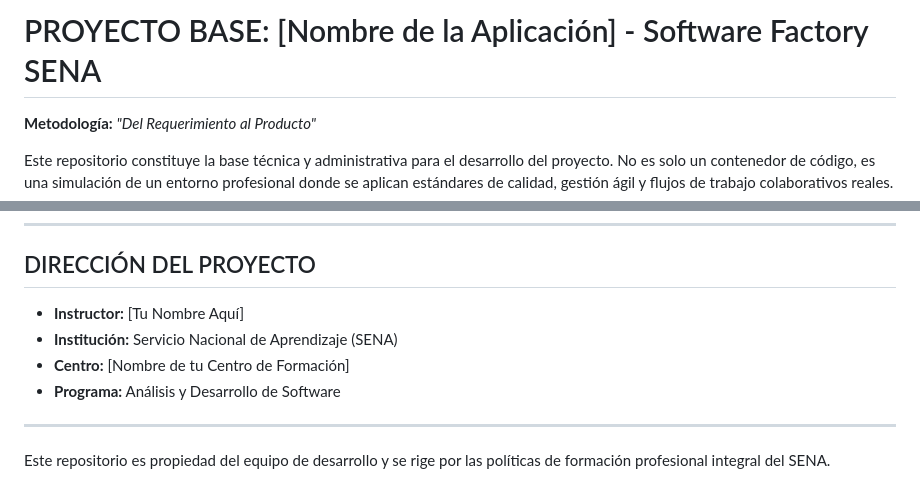
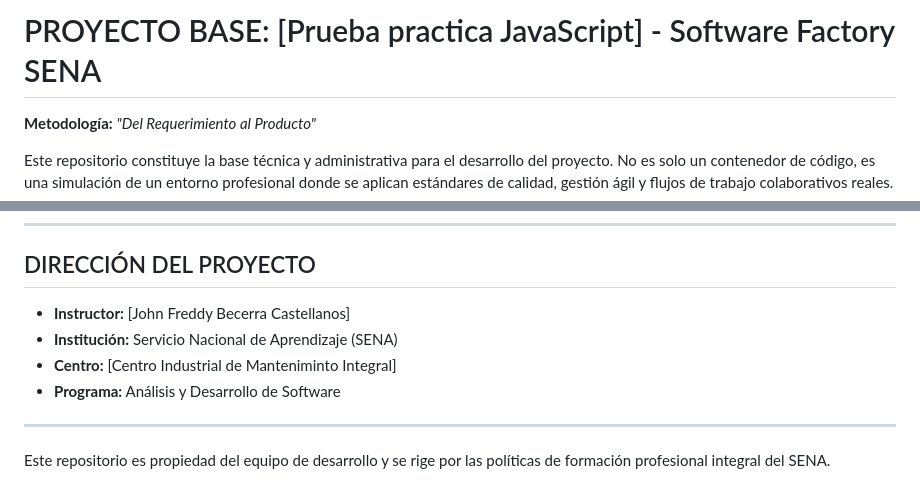
Before and after one commit to Lucia-1234/prueba_practicaJS, a Markdown page: README.md, 2 parts joined by grey strips. Rendered like a GitHub page.

Commit message:
Update project name and instructor details in README
Modificacion del README

```diff
--- a/README.md
+++ b/README.md
@@ -1,4 +1,4 @@
-# PROYECTO BASE: [Nombre de la Aplicación] - Software Factory SENA
+# PROYECTO BASE: [Prueba practica JavaScript] - Software Factory SENA
 
 **Metodología:** *"Del Requerimiento al Producto"*
 
@@ -207,9 +207,9 @@ En la industria, el software que no está publicado no existe. Esto vincula el r
 
 ## DIRECCIÓN DEL PROYECTO
 
-- **Instructor:** [Tu Nombre Aquí]
+- **Instructor:** [John Freddy Becerra Castellanos]
 - **Institución:** Servicio Nacional de Aprendizaje (SENA)
-- **Centro:** [Nombre de tu Centro de Formación]
+- **Centro:** [Centro Industrial de Manteniminto Integral]
 - **Programa:** Análisis y Desarrollo de Software
 
 ---
```
